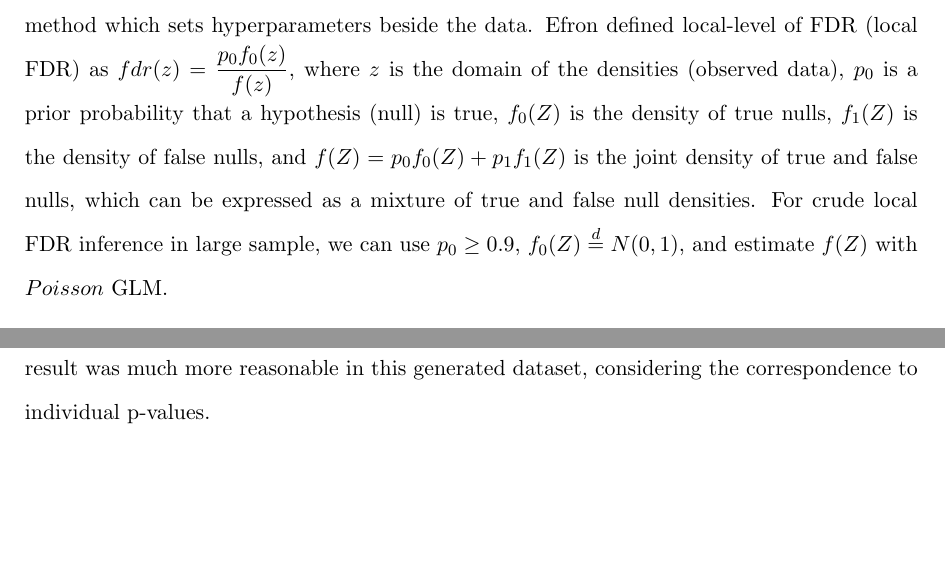
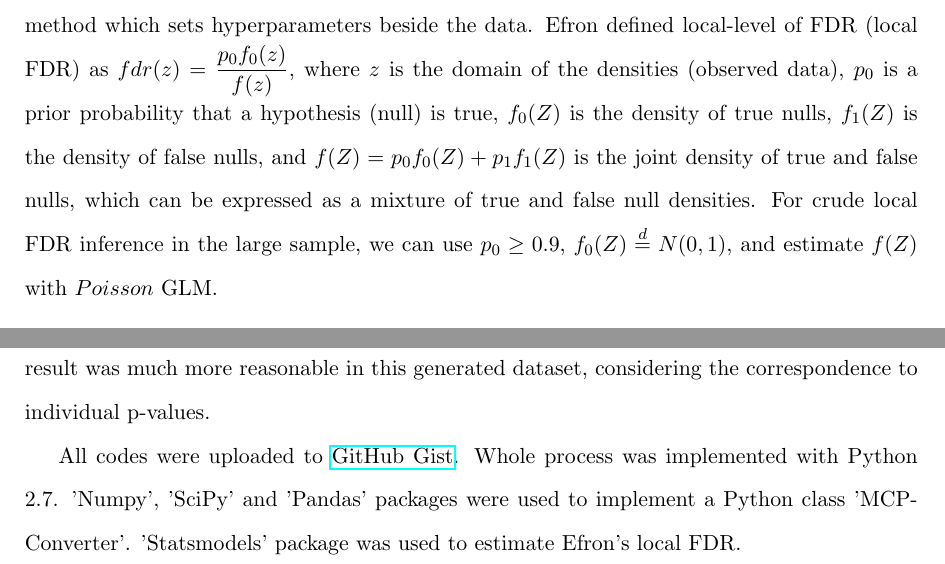
Before and after one commit to naturale0/STAT412_miniproj, a LaTeX document (final_report/final_report.tex): two parts of pages 8 and 9 of 10, joined at a grey line, cut so that both start at the same text, the shorter picture padded with empty space. Compiled offline with pdfLaTeX.

Commit message:
fix typo

```diff
--- a/final_report/final_report.tex
+++ b/final_report/final_report.tex
@@ -7,6 +7,7 @@
 \usepackage{amsmath}
 \usepackage{algorithm}
 \usepackage{graphicx}
+\usepackage{textcomp}
 \usepackage{csquotes}
 \usepackage[noend]{algpseudocode}
 \graphicspath{ {../latex_figures/} }
@@ -191,7 +192,7 @@ E(Q)&=\sum_{i=1}^{m_0} \sum_{k=1}^m \dfrac{1}{k}P(p_i \leq q_k \cap C_k^{(i)}) =
 
 \subsection{Brief introduction to local FDR}
 While control procedure for family-level of FDR has been developed, nothing described an expected false rejection ratio of an individual hypothesis in the set. FDR controlling procedures utilized experiment-wise p-values, which were probability of the type I error, not the expected rate of false rejection. \par
-    To report the expected false rejection rate of individual gene of interest from microarray data, Efron (2001) grafted empirical bayes approach to MCP. In empricial bayes method, hyperparameters of prior distribution are fitted using the observed data, unlike standard bayes method which sets hyperparameters beside the data. Efron defined local-level of FDR (local FDR) as $fdr(z)=\dfrac{p_0 f_0(z)}{f(z)}$, where $z$ is the domain of the densities (observed data), $p_0$ is a prior probability that a hypothesis (null) is true, $f_0(Z)$ is the density of true nulls, $f_1(Z)$ is the density of false nulls, and $f(Z)=p_0f_0(Z) + p_1f_1(Z)$ is the joint density of true and false nulls, which can be expressed as a mixture of true and false null densities. For crude local FDR inference in large sample, we can use $p_0 \geq 0.9$, $f_0(Z) \stackrel{d}{=} N(0, 1)$, and estimate $f(Z)$ with $Poisson$ GLM.
+    To report the expected false rejection rate of individual gene of interest from microarray data, Efron (2001) grafted empirical bayes approach to MCP. In empricial bayes method, hyperparameters of prior distribution are fitted using the observed data, unlike standard bayes method which sets hyperparameters beside the data. Efron defined local-level of FDR (local FDR) as $fdr(z)=\dfrac{p_0 f_0(z)}{f(z)}$, where $z$ is the domain of the densities (observed data), $p_0$ is a prior probability that a hypothesis (null) is true, $f_0(Z)$ is the density of true nulls, $f_1(Z)$ is the density of false nulls, and $f(Z)=p_0f_0(Z) + p_1f_1(Z)$ is the joint density of true and false nulls, which can be expressed as a mixture of true and false null densities. For crude local FDR inference in the large sample, we can use $p_0 \geq 0.9$, $f_0(Z) \stackrel{d}{=} N(0, 1)$, and estimate $f(Z)$ with $Poisson$ GLM.
 
 \vspace{0.2in}
 
@@ -211,8 +212,9 @@ A simple simulation was conducted to compare different kinds of MCP correction p
 \caption{simple Z-test simulation for comparison of MCP correction methods}
 \end{figure}
 
-Controlling for FDR has much more power gain than Bonferroni or Holm FWER method (Figure 1, left). While only \~{}110 rejections were made in FWER controlling procedures, 739 rejections were made in the B-H FDR procedure. Ratios of false rejection to total rejection were .009, .009, .014 respectively, suggesting that the B-H procedure appropriately controlled FDR in desired manner. \par
-    Local FDRs have generally higher value than corresponding p-values (Figure 1, right), indicating that the expected false rejection rate in an interval which contains a hypothesis of interest is usually larger than the type I error rate. While the difference was quite large, it is possible to lower the values of local FDR by accurately estimating $p_0$. With $p_0=0.5$, the result was much more reasonable in this generated dataset, considering the correspondence to individual p-values.
+Controlling for FDR has much more power gain than Bonferroni or Holm FWER method (Figure 1, left). While only $\sim$110 rejections were made in FWER controlling procedures, 739 rejections were made in the B-H FDR procedure. Ratios of false rejection to total rejection were .009, .009, .014 respectively, suggesting that the B-H procedure appropriately controlled FDR in desired manner. \par
+    Local FDRs have generally higher value than corresponding p-values (Figure 1, right), indicating that the expected false rejection rate in an interval which contains a hypothesis of interest is usually larger than the type I error rate. While the difference was quite large, it is possible to lower the values of local FDR by accurately estimating $p_0$. With $p_0=0.5$, the result was much more reasonable in this generated dataset, considering the correspondence to individual p-values. \par
+    All codes were uploaded to \href{https://gist.github.com/naturale0/3915e2def589553e91dce99e69d138cc}{GitHub Gist}. Whole process was implemented with Python 2.7. 'Numpy', 'SciPy' and 'Pandas' packages were used to implement a Python class 'MCPConverter'. 'Statsmodels' package was used to estimate Efron's local FDR.
 
 \pagebreak
 
```
Also changed, not shown: final_report/final_report.pdf, 2 other files.
